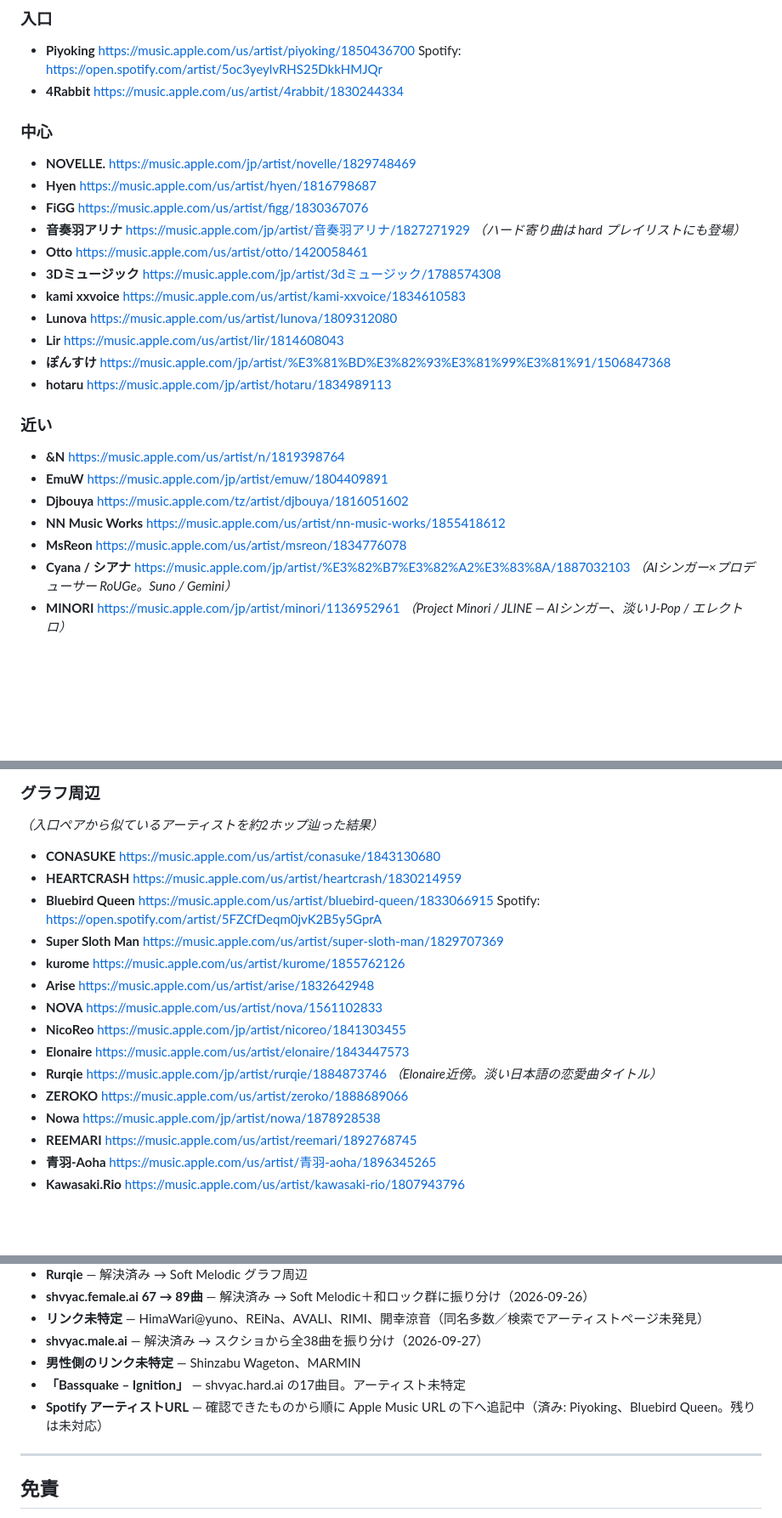
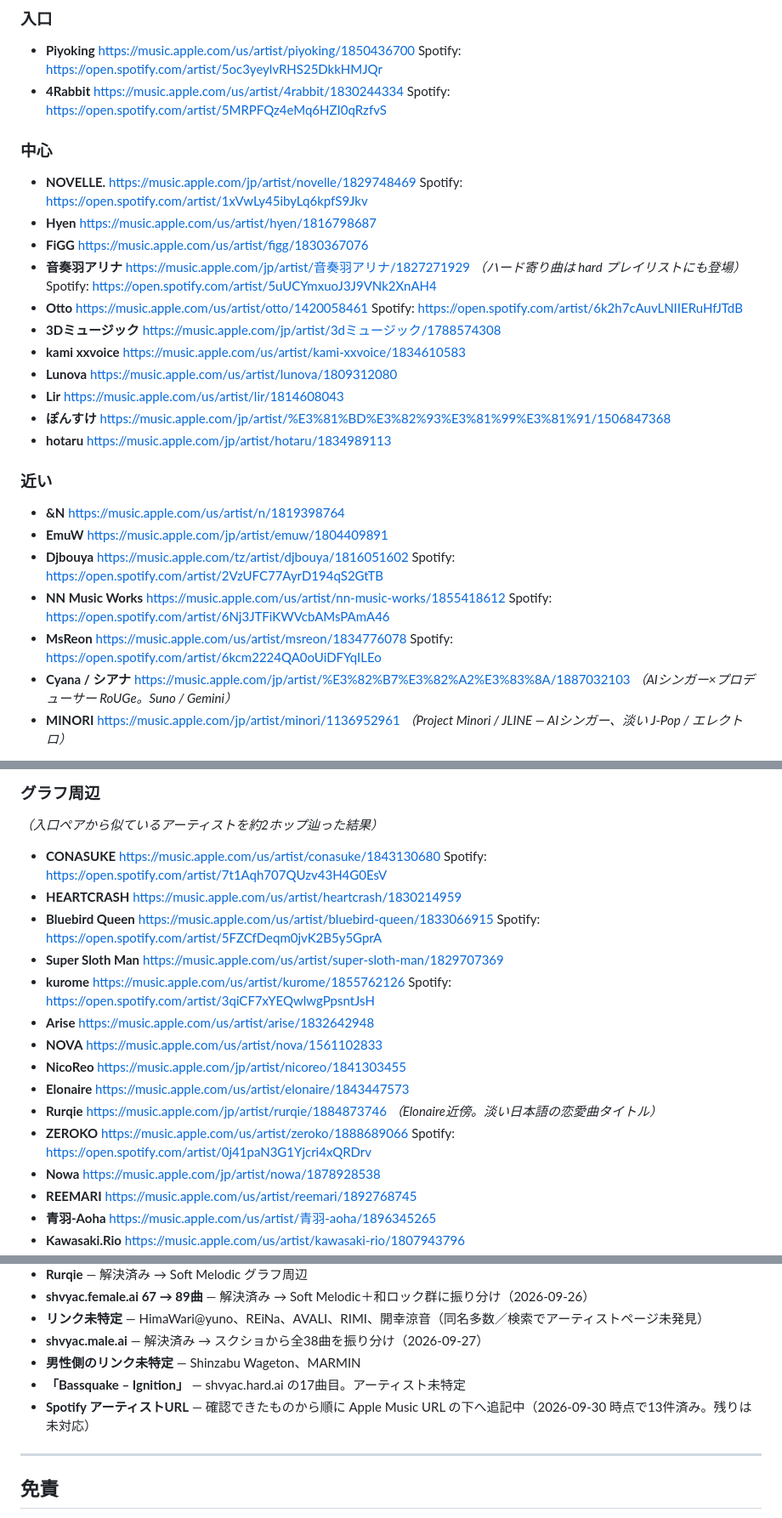
Before and after one commit to shvyac/awesome-ghost-artists, a Markdown page: README.ja.md, 3 parts joined by grey strips. Shown at 85% size. Rendered like a GitHub page; blank space fills up the shorter version.

Commit message:
Apple Music URL の下に Spotify アーティストURLを11件追記

```diff
--- a/README.ja.md
+++ b/README.ja.md
@@ -29,13 +29,17 @@
 - **Piyoking** https://music.apple.com/us/artist/piyoking/1850436700
   Spotify: https://open.spotify.com/artist/5oc3yeylvRHS25DkkHMJQr
 - **4Rabbit** https://music.apple.com/us/artist/4rabbit/1830244334
+  Spotify: https://open.spotify.com/artist/5MRPFQz4eMq6HZI0qRzfvS
 
 ### 中心
 - **NOVELLE.** https://music.apple.com/jp/artist/novelle/1829748469
+  Spotify: https://open.spotify.com/artist/1xVwLy45ibyLq6kpfS9Jkv
 - **Hyen** https://music.apple.com/us/artist/hyen/1816798687
 - **FiGG** https://music.apple.com/us/artist/figg/1830367076
 - **音奏羽アリナ** https://music.apple.com/jp/artist/音奏羽アリナ/1827271929 *（ハード寄り曲は hard プレイリストにも登場）*
+  Spotify: https://open.spotify.com/artist/5uUCYmxuoJ3J9VNk2XnAH4
 - **Otto** https://music.apple.com/us/artist/otto/1420058461
+  Spotify: https://open.spotify.com/artist/6k2h7cAuvLNIIERuHfJTdB
 - **3Dミュージック** https://music.apple.com/jp/artist/3dミュージック/1788574308
 - **kami xxvoice** https://music.apple.com/us/artist/kami-xxvoice/1834610583
 - **Lunova** https://music.apple.com/us/artist/lunova/1809312080
@@ -47,8 +51,11 @@
 - **&N** https://music.apple.com/us/artist/n/1819398764
 - **EmuW** https://music.apple.com/jp/artist/emuw/1804409891
 - **Djbouya** https://music.apple.com/tz/artist/djbouya/1816051602
+  Spotify: https://open.spotify.com/artist/2VzUFC77AyrD194qS2GtTB
 - **NN Music Works** https://music.apple.com/us/artist/nn-music-works/1855418612
+  Spotify: https://open.spotify.com/artist/6Nj3JTFiKWVcbAMsPAmA46
 - **MsReon** https://music.apple.com/us/artist/msreon/1834776078
+  Spotify: https://open.spotify.com/artist/6kcm2224QA0oUiDFYqILEo
 - **Cyana / シアナ** https://music.apple.com/jp/artist/%E3%82%B7%E3%82%A2%E3%83%8A/1887032103 *（AIシンガー×プロデューサー RoUGe。Suno / Gemini）*
 - **MINORI** https://music.apple.com/jp/artist/minori/1136952961 *（Project Minori / JLINE — AIシンガー、淡い J-Pop / エレクトロ）*
 
@@ -66,17 +73,20 @@
 ### グラフ周辺
 *（入口ペアから似ているアーティストを約2ホップ辿った結果）*
 - **CONASUKE** https://music.apple.com/us/artist/conasuke/1843130680
+  Spotify: https://open.spotify.com/artist/7t1Aqh707QUzv43H4G0EsV
 - **HEARTCRASH** https://music.apple.com/us/artist/heartcrash/1830214959
 - **Bluebird Queen** https://music.apple.com/us/artist/bluebird-queen/1833066915
   Spotify: https://open.spotify.com/artist/5FZCfDeqm0jvK2B5y5GprA
 - **Super Sloth Man** https://music.apple.com/us/artist/super-sloth-man/1829707369
 - **kurome** https://music.apple.com/us/artist/kurome/1855762126
+  Spotify: https://open.spotify.com/artist/3qiCF7xYEQwlwgPpsntJsH
 - **Arise** https://music.apple.com/us/artist/arise/1832642948
 - **NOVA** https://music.apple.com/us/artist/nova/1561102833
 - **NicoReo** https://music.apple.com/jp/artist/nicoreo/1841303455
 - **Elonaire** https://music.apple.com/us/artist/elonaire/1843447573
 - **Rurqie** https://music.apple.com/jp/artist/rurqie/1884873746 *（Elonaire近傍。淡い日本語の恋愛曲タイトル）*
 - **ZEROKO** https://music.apple.com/us/artist/zeroko/1888689066
+  Spotify: https://open.spotify.com/artist/0j41paN3G1Yjcri4xQRDrv
 - **Nowa** https://music.apple.com/jp/artist/nowa/1878928538
 - **REEMARI** https://music.apple.com/us/artist/reemari/1892768745
 - **青羽-Aoha** https://music.apple.com/us/artist/青羽-aoha/1896345265
@@ -239,7 +250,7 @@ A/B/C に加えて、分かるときだけ付ける:
 - **shvyac.male.ai** — 解決済み → スクショから全38曲を振り分け（2026-09-27）
 - **男性側のリンク未特定** — Shinzabu Wageton、MARMIN
 - **「Bassquake – Ignition」** — shvyac.hard.ai の17曲目。アーティスト未特定
-- **Spotify アーティストURL** — 確認できたものから順に Apple Music URL の下へ追記中（済み: Piyoking、Bluebird Queen。残りは未対応）
+- **Spotify アーティストURL** — 確認できたものから順に Apple Music URL の下へ追記中（2026-09-30 時点で13件済み。残りは未対応）
 
 ---
 
```
Also changed, not shown: other parts of README.ja.md (+1 -0 lines).
